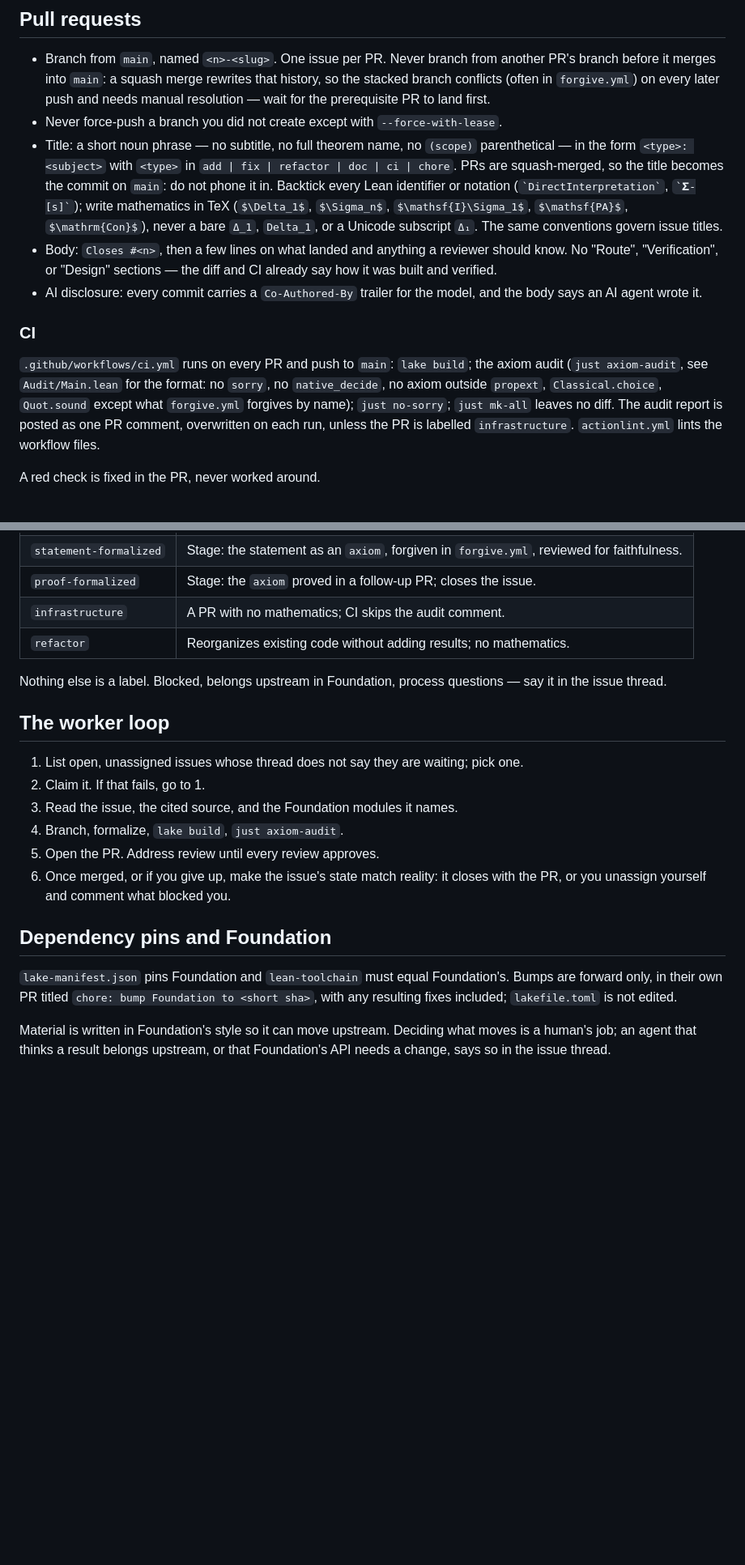
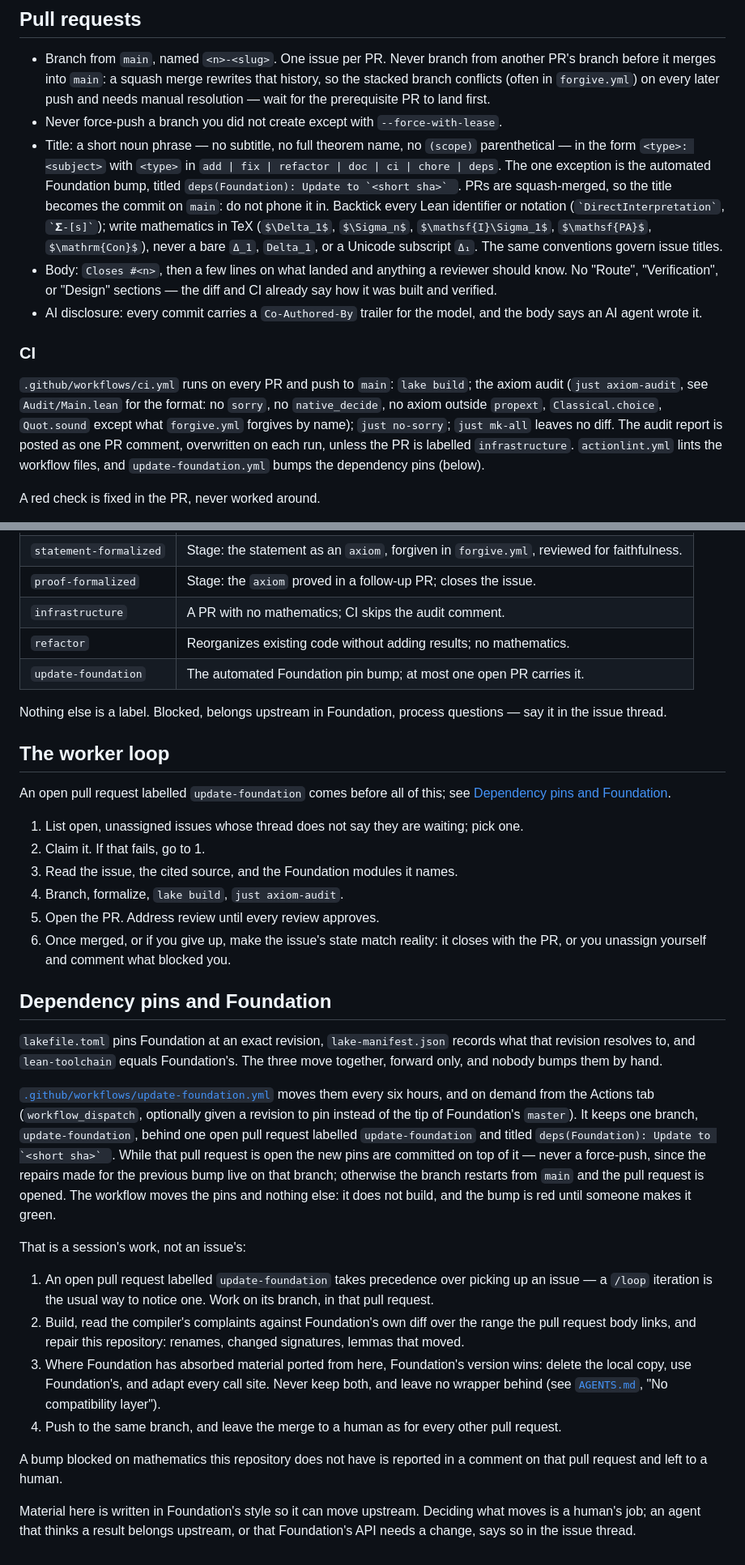
Before and after one commit to FormalizedFormalLogic/AlphaCentauri, a Markdown page: docs/workflow.md, 2 parts joined by grey strips. Shown at 81% size. Drawn GitHub-style; blank space fills up the shorter version.

Commit message:
doc: the update-foundation loop
Co-Authored-By: Claude Opus 5 <noreply@anthropic.com>

```diff
--- a/docs/workflow.md
+++ b/docs/workflow.md
@@ -60,7 +60,9 @@ activity for 14 days may be released by anyone, with a comment.
   wait for the prerequisite PR to land first.
 - Never force-push a branch you did not create except with `--force-with-lease`.
 - Title: a short noun phrase — no subtitle, no full theorem name, no `(scope)` parenthetical —
-  in the form `<type>: <subject>` with `<type>` in `add | fix | refactor | doc | ci | chore`.
+  in the form `<type>: <subject>` with `<type>` in `add | fix | refactor | doc | ci | chore |
+  deps`. The one exception is the automated Foundation bump, titled
+  ``deps(Foundation): Update to `<short sha>` ``.
   PRs are squash-merged, so the title becomes the commit on `main`: do not phone it in. Backtick
   every Lean identifier or notation (`` `DirectInterpretation` ``, `` `𝚺-[s]` ``); write
   mathematics in TeX (`` $\Delta_1$ ``, `` $\Sigma_n$ ``, `` $\mathsf{I}\Sigma_1$ ``,
@@ -79,7 +81,7 @@ activity for 14 days may be released by anyone, with a comment.
 axiom outside `propext`, `Classical.choice`, `Quot.sound` except what `forgive.yml` forgives by
 name); `just no-sorry`; `just mk-all` leaves no diff. The audit report is posted as one PR
 comment, overwritten on each run, unless the PR is labelled `infrastructure`. `actionlint.yml`
-lints the workflow files.
+lints the workflow files, and `update-foundation.yml` bumps the dependency pins (below).
 
 A red check is fixed in the PR, never worked around.
 
@@ -107,11 +109,15 @@ agent when the user has explicitly told it to for that PR.
 | `proof-formalized` | Stage: the `axiom` proved in a follow-up PR; closes the issue. |
 | `infrastructure` | A PR with no mathematics; CI skips the audit comment. |
 | `refactor` | Reorganizes existing code without adding results; no mathematics. |
+| `update-foundation` | The automated Foundation pin bump; at most one open PR carries it. |
 
 Nothing else is a label. Blocked, belongs upstream in Foundation, process questions — say it
 in the issue thread.
 
 ## The worker loop
+
+An open pull request labelled `update-foundation` comes before all of this; see
+[Dependency pins and Foundation](#dependency-pins-and-foundation).
 
 1. List open, unassigned issues whose thread does not say they are waiting; pick one.
 2. Claim it. If that fails, go to 1.
@@ -123,10 +129,36 @@ in the issue thread.
 
 ## Dependency pins and Foundation
 
-`lake-manifest.json` pins Foundation and `lean-toolchain` must equal Foundation's. Bumps are
-forward only, in their own PR titled `chore: bump Foundation to <short sha>`, with any
-resulting fixes included; `lakefile.toml` is not edited.
+`lakefile.toml` pins Foundation at an exact revision, `lake-manifest.json` records what that
+revision resolves to, and `lean-toolchain` equals Foundation's. The three move together, forward
+only, and nobody bumps them by hand.
 
-Material is written in Foundation's style so it can move upstream. Deciding what moves is a
+[`.github/workflows/update-foundation.yml`](../.github/workflows/update-foundation.yml) moves
+them every six hours, and on demand from the Actions tab (`workflow_dispatch`, optionally given
+a revision to pin instead of the tip of Foundation's `master`). It keeps one branch,
+`update-foundation`, behind one open pull request labelled `update-foundation` and titled
+``deps(Foundation): Update to `<short sha>` ``. While that pull request is open the new pins are
+committed on top of it — never a force-push, since the repairs made for the previous bump live
+on that branch; otherwise the branch restarts from `main` and the pull request is opened. The
+workflow moves the pins and nothing else: it does not build, and the bump is red until someone
+makes it green.
+
+That is a session's work, not an issue's:
+
+1. An open pull request labelled `update-foundation` takes precedence over picking up an issue
+   — a `/loop` iteration is the usual way to notice one. Work on its branch, in that pull
+   request.
+2. Build, read the compiler's complaints against Foundation's own diff over the range the pull
+   request body links, and repair this repository: renames, changed signatures, lemmas that
+   moved.
+3. Where Foundation has absorbed material ported from here, Foundation's version wins: delete
+   the local copy, use Foundation's, and adapt every call site. Never keep both, and leave no
+   wrapper behind (see [`AGENTS.md`](../AGENTS.md), "No compatibility layer").
+4. Push to the same branch, and leave the merge to a human as for every other pull request.
+
+A bump blocked on mathematics this repository does not have is reported in a comment on that
+pull request and left to a human.
+
+Material here is written in Foundation's style so it can move upstream. Deciding what moves is a
 human's job; an agent that thinks a result belongs upstream, or that Foundation's API needs a
 change, says so in the issue thread.
```
Also changed, not shown: AGENTS.md (+6 -2 lines).
